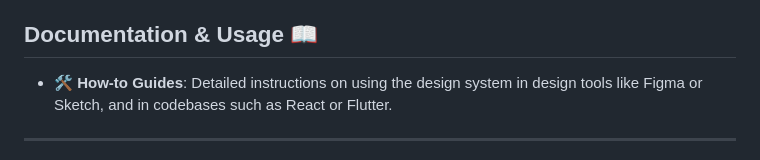
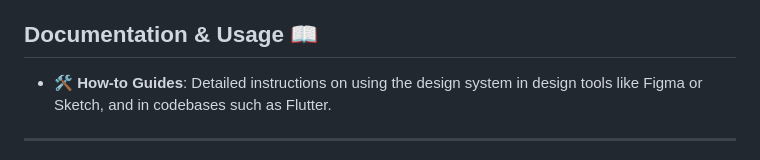
Before and after one commit to HusseinMohamed99/DesignSystem, a Markdown page: README.md, the part around the change. Drawn GitHub-style.

```diff
--- a/README.md
+++ b/README.md
@@ -66,7 +66,7 @@ A **Design System** is a comprehensive guide that defines the design standards,
 
 ## Documentation & Usage 📖
 
-- 🛠️ **How-to Guides**: Detailed instructions on using the design system in design tools like Figma or Sketch, and in codebases such as React or Flutter.
+- 🛠️ **How-to Guides**: Detailed instructions on using the design system in design tools like Figma or Sketch, and in codebases such as Flutter.
 
 ---
 
```
